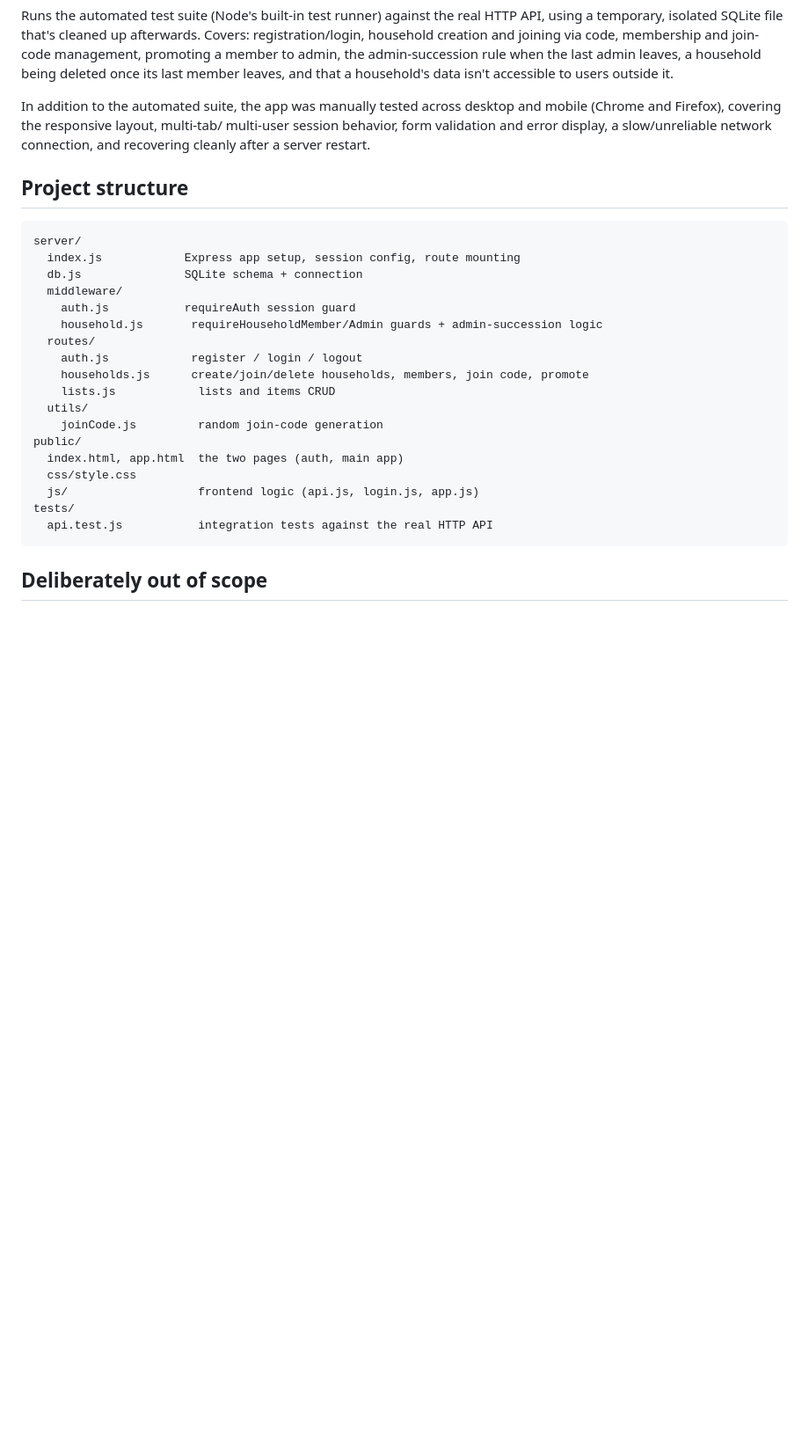
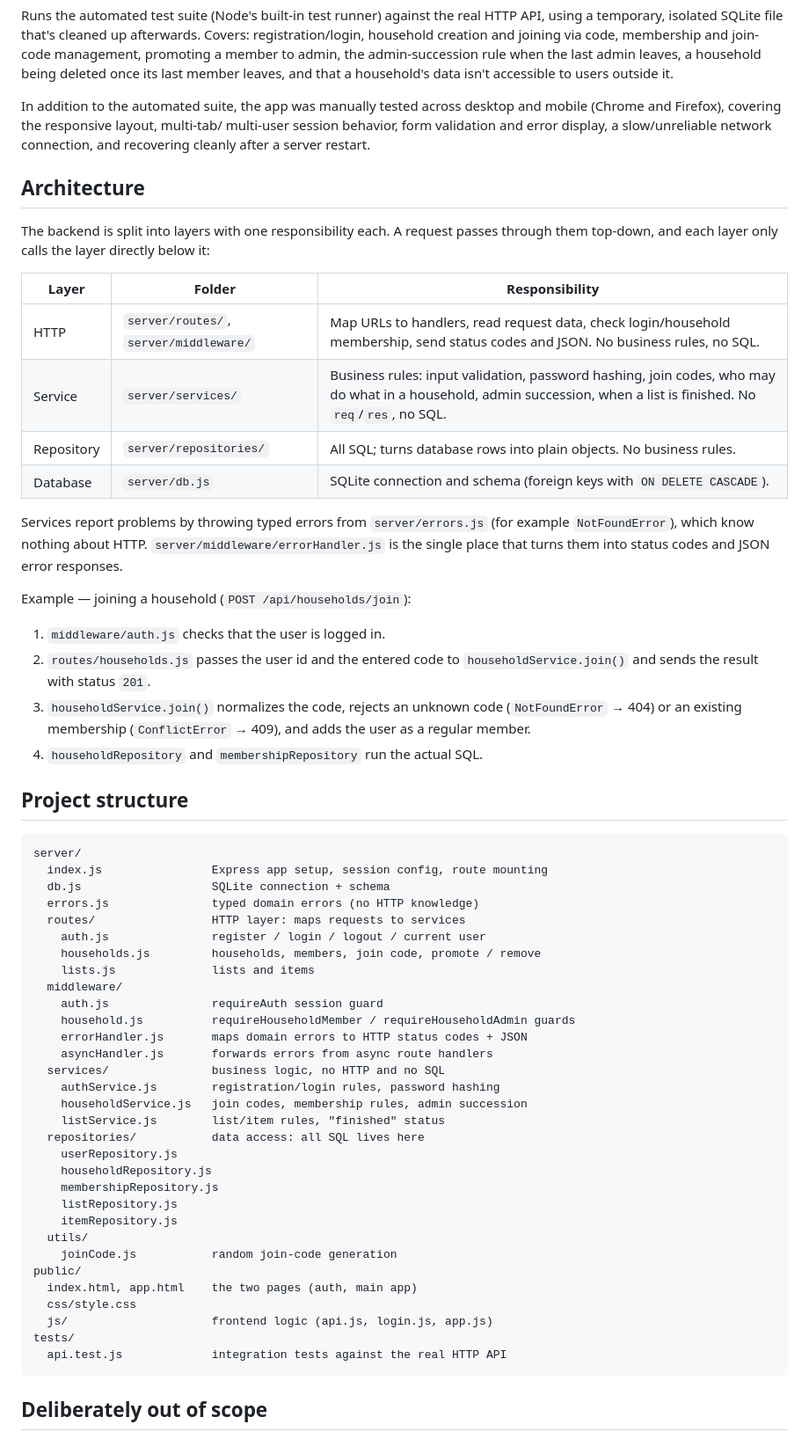
Before and after one commit to hansonson/houselist, a Markdown page: README.md, the part around the change. Shown at 88% size. GitHub-like rendering; blank space fills up the shorter version.

Commit message:
Document the layered backend architecture in the README
Adds an "Architecture" section (the HTTP / service / repository /
database layers, what each one is responsible for and must not do, how
errors flow to the central error handler, and one request walked through
all layers) and updates "Project structure" to the new server/ layout.

````diff
--- a/README.md
+++ b/README.md
@@ -62,27 +62,67 @@ and mobile (Chrome and Firefox), covering the responsive layout, multi-tab/
 multi-user session behavior, form validation and error display, a slow/unreliable
 network connection, and recovering cleanly after a server restart.
 
+## Architecture
+
+The backend is split into layers with one responsibility each. A request passes
+through them top-down, and each layer only calls the layer directly below it:
+
+| Layer | Folder | Responsibility |
+|---|---|---|
+| HTTP | `server/routes/`, `server/middleware/` | Map URLs to handlers, read request data, check login/household membership, send status codes and JSON. No business rules, no SQL. |
+| Service | `server/services/` | Business rules: input validation, password hashing, join codes, who may do what in a household, admin succession, when a list is finished. No `req`/`res`, no SQL. |
+| Repository | `server/repositories/` | All SQL; turns database rows into plain objects. No business rules. |
+| Database | `server/db.js` | SQLite connection and schema (foreign keys with `ON DELETE CASCADE`). |
+
+Services report problems by throwing typed errors from `server/errors.js` (for
+example `NotFoundError`), which know nothing about HTTP.
+`server/middleware/errorHandler.js` is the single place that turns them into
+status codes and JSON error responses.
+
+Example — joining a household (`POST /api/households/join`):
+
+1. `middleware/auth.js` checks that the user is logged in.
+2. `routes/households.js` passes the user id and the entered code to
+   `householdService.join()` and sends the result with status `201`.
+3. `householdService.join()` normalizes the code, rejects an unknown code
+   (`NotFoundError` → 404) or an existing membership (`ConflictError` → 409),
+   and adds the user as a regular member.
+4. `householdRepository` and `membershipRepository` run the actual SQL.
+
 ## Project structure
 
 ```
 server/
-  index.js            Express app setup, session config, route mounting
-  db.js               SQLite schema + connection
+  index.js                Express app setup, session config, route mounting
+  db.js                   SQLite connection + schema
+  errors.js               typed domain errors (no HTTP knowledge)
+  routes/                 HTTP layer: maps requests to services
+    auth.js               register / login / logout / current user
+    households.js         households, members, join code, promote / remove
+    lists.js              lists and items
   middleware/
-    auth.js           requireAuth session guard
-    household.js       requireHouseholdMember/Admin guards + admin-succession logic
-  routes/
-    auth.js            register / login / logout
-    households.js      create/join/delete households, members, join code, promote
-    lists.js            lists and items CRUD
+    auth.js               requireAuth session guard
+    household.js          requireHouseholdMember / requireHouseholdAdmin guards
+    errorHandler.js       maps domain errors to HTTP status codes + JSON
+    asyncHandler.js       forwards errors from async route handlers
+  services/               business logic, no HTTP and no SQL
+    authService.js        registration/login rules, password hashing
+    householdService.js   join codes, membership rules, admin succession
+    listService.js        list/item rules, "finished" status
+  repositories/           data access: all SQL lives here
+    userRepository.js
+    householdRepository.js
+    membershipRepository.js
+    listRepository.js
+    itemRepository.js
   utils/
-    joinCode.js         random join-code generation
+    joinCode.js           random join-code generation
 public/
-  index.html, app.html  the two pages (auth, main app)
+  index.html, app.html    the two pages (auth, main app)
   css/style.css
-  js/                   frontend logic (api.js, login.js, app.js)
+  js/                     frontend logic (api.js, login.js, app.js)
 tests/
-  api.test.js           integration tests against the real HTTP API
+  api.test.js             integration tests against the real HTTP API
 ```
 
 ## Deliberately out of scope
````
